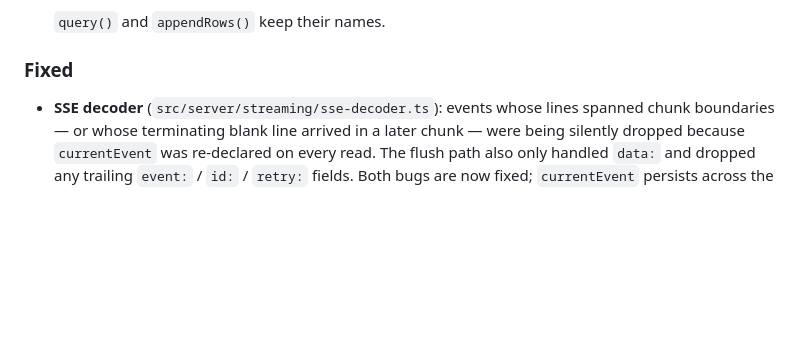
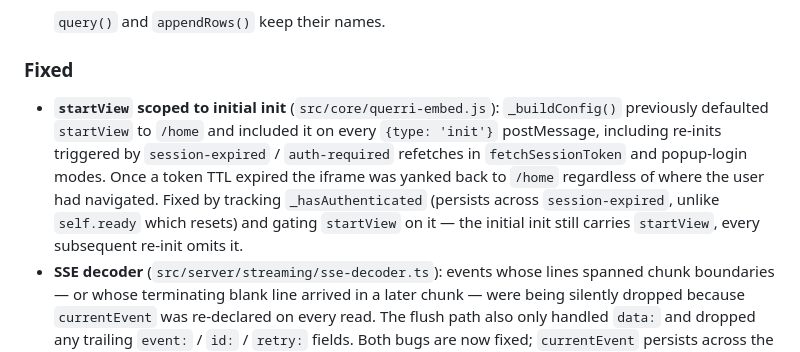
Before and after one commit to Querri-inc/querri-embed, a Markdown page: CHANGELOG.md, the part around the change. Drawn GitHub-style; blank space fills up the shorter version.

Commit message:
Add startView init-scope fix to 0.2.0 changelog

```diff
--- a/CHANGELOG.md
+++ b/CHANGELOG.md
@@ -22,6 +22,15 @@ Prior to `1.0.0`, minor version bumps may contain breaking changes.
 
 ### Fixed
 
+- **`startView` scoped to initial init** (`src/core/querri-embed.js`):
+  `_buildConfig()` previously defaulted `startView` to `/home` and included
+  it on every `{type: 'init'}` postMessage, including re-inits triggered by
+  `session-expired` / `auth-required` refetches in `fetchSessionToken` and
+  popup-login modes. Once a token TTL expired the iframe was yanked back to
+  `/home` regardless of where the user had navigated. Fixed by tracking
+  `_hasAuthenticated` (persists across `session-expired`, unlike
+  `self.ready` which resets) and gating `startView` on it — the initial
+  init still carries `startView`, every subsequent re-init omits it.
 - **SSE decoder** (`src/server/streaming/sse-decoder.ts`): events whose
   lines spanned chunk boundaries — or whose terminating blank line arrived
   in a later chunk — were being silently dropped because `currentEvent`
```
